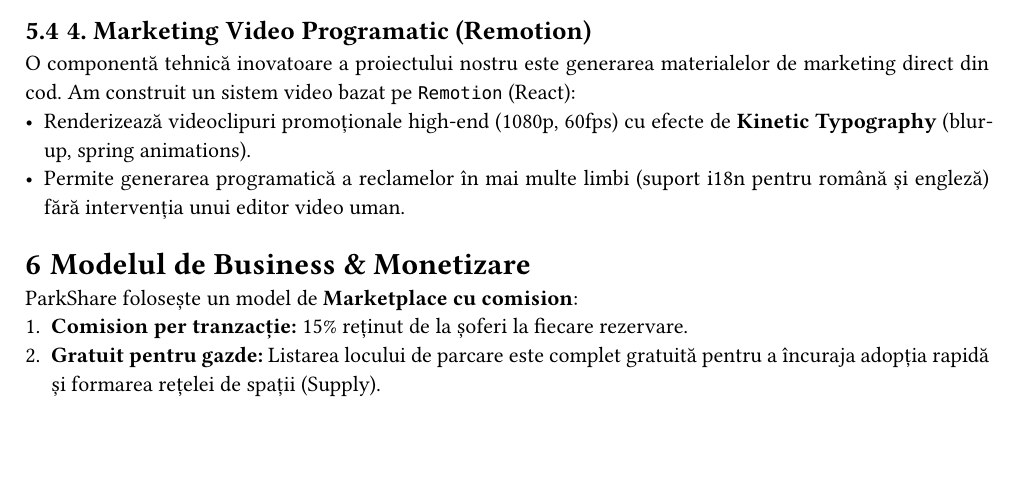
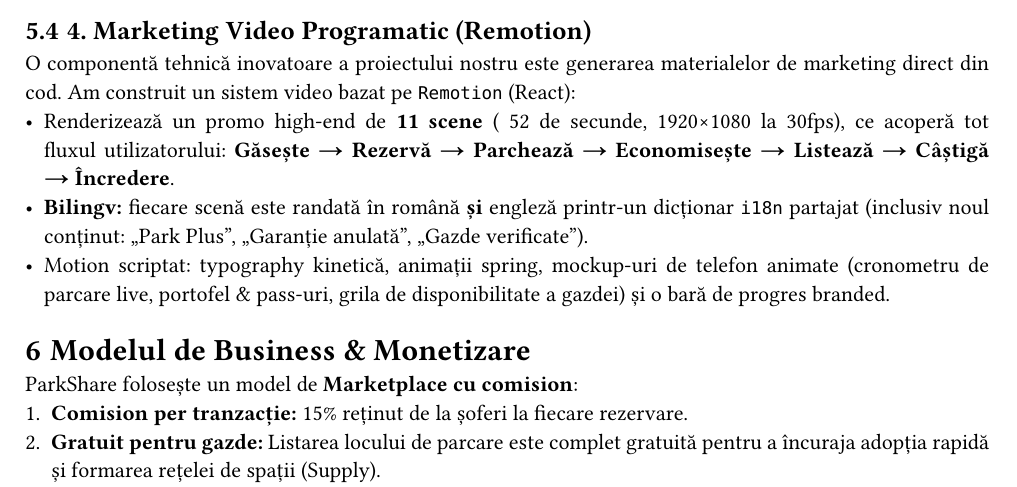
Before and after one commit to andr3eee1/ParkShare, a Typst document (docs/presentation.typ): part of page 5 of 6, cut so that both start at the same text, the shorter picture padded with empty space. The pictures show the PDF file docs/presentation.pdf that the author committed with the source.

Commit message:
docs: document the 11-scene bilingual marketing video
- README: add 'Marketing Video (Remotion)' section (11 scenes, ~52s, 1080p
  30fps, Find->Book->Park->Save->List->Earn->Trust arc, bilingual EN/RO,
  build command) and refresh the Marketing Tooling stack line
- presentation.typ: rewrite Remotion section with accurate specs and the
  seven-step user journey; regenerate presentation.pdf

```diff
--- a/docs/presentation.typ
+++ b/docs/presentation.typ
@@ -159,8 +159,9 @@ Spre deosebire de platformele concurente, ParkShare integrează un sistem comple
 
 == 4. Marketing Video Programatic (Remotion)
 O componentă tehnică inovatoare a proiectului nostru este generarea materialelor de marketing direct din cod. Am construit un sistem video bazat pe `Remotion` (React):
-- Renderizează videoclipuri promoționale high-end (1080p, 60fps) cu efecte de *Kinetic Typography* (blur-up, spring animations).
-- Permite generarea programatică a reclamelor în mai multe limbi (suport i18n pentru română și engleză) fără intervenția unui editor video uman.
+- Renderizează un promo high-end de *11 scene* (~52 de secunde, 1920×1080 la 30fps), ce acoperă tot fluxul utilizatorului: *Găsește → Rezervă → Parchează → Economisește → Listează → Câștigă → Încredere*.
+- *Bilingv:* fiecare scenă este randată în română *și* engleză printr-un dicționar `i18n` partajat (inclusiv noul conținut: "Park Plus", "Garanție anulată", "Gazde verificate").
+- Motion scriptat: typography kinetică, animații spring, mockup-uri de telefon animate (cronometru de parcare live, portofel & pass-uri, grila de disponibilitate a gazdei) și o bară de progres branded.
 
 = Modelul de Business & Monetizare
 
```
Also changed, not shown: README.md, docs/presentation.pdf.
